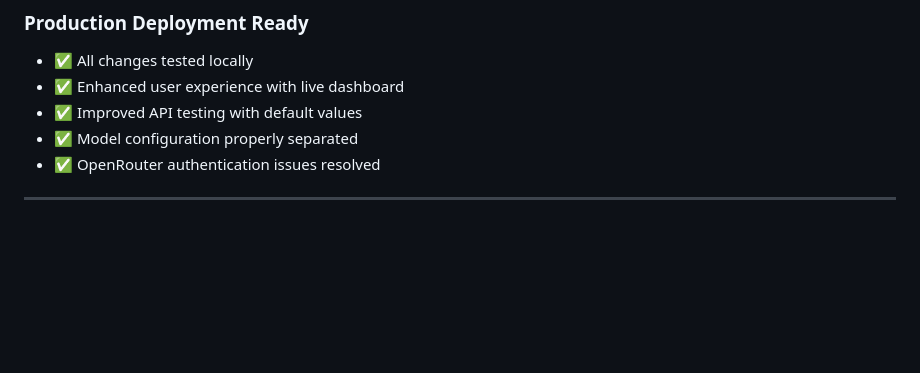
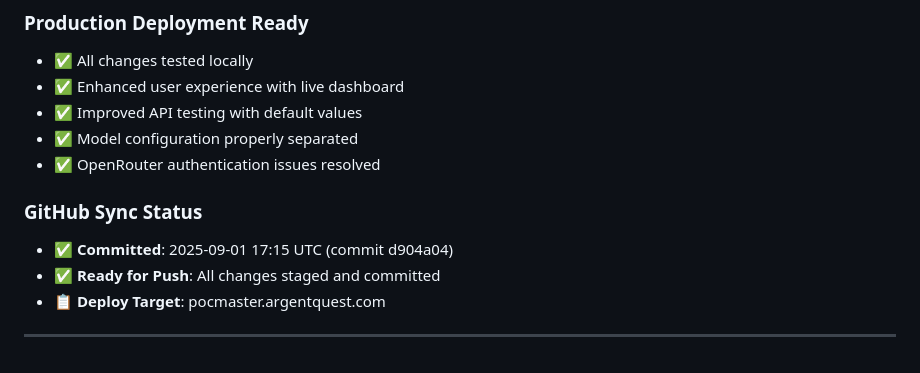
Before and after one commit to argentquest/fastapi-docker-stack, a Markdown page: UPDATES.md, the part around the change. Drawn GitHub-style; blank space fills up the shorter version.

Commit message:
docs: update deployment status with GitHub sync timestamp

```diff
--- a/UPDATES.md
+++ b/UPDATES.md
@@ -148,4 +148,9 @@ Modified Files:
 - ✅ Model configuration properly separated
 - ✅ OpenRouter authentication issues resolved
 
+### **GitHub Sync Status**
+- ✅ **Committed**: 2025-09-01 17:15 UTC (commit d904a04)
+- ✅ **Ready for Push**: All changes staged and committed
+- 📋 **Deploy Target**: pocmaster.argentquest.com
+
 ---
```
